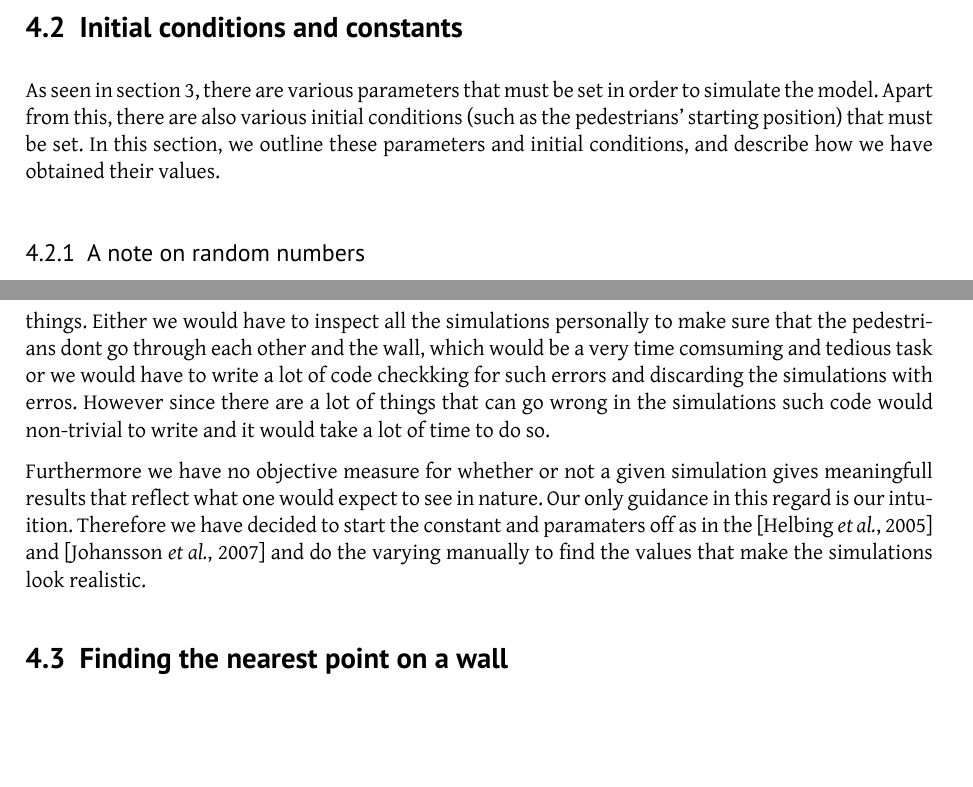
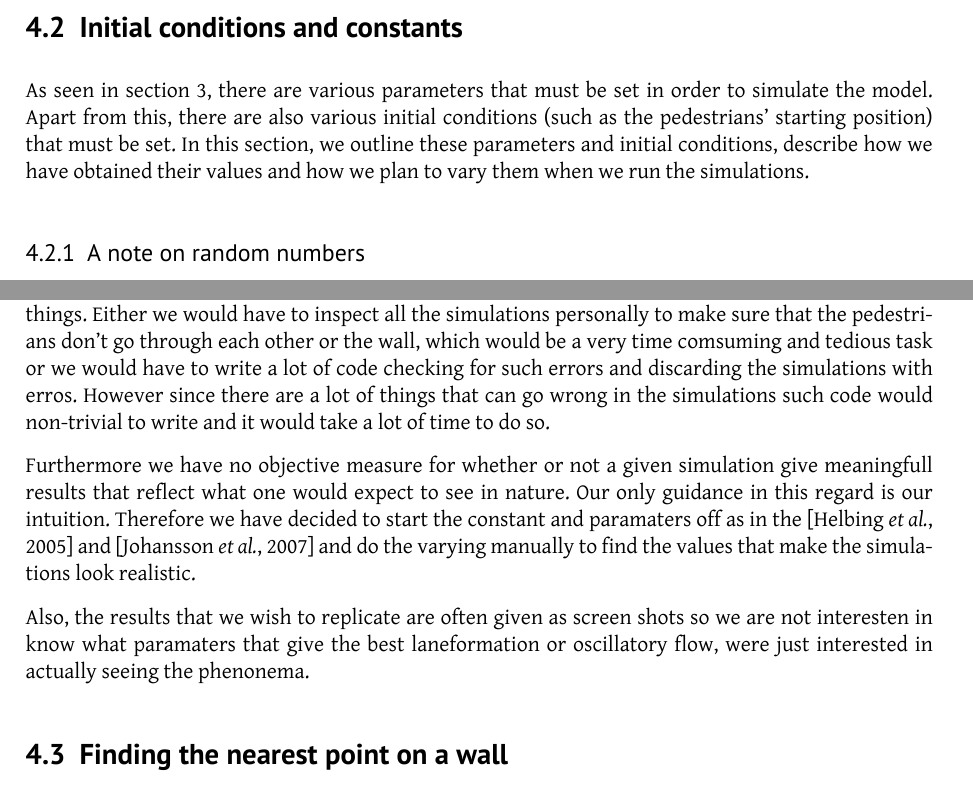
Before and after one commit to tohojo/RUC-math--crowd-modeling, a LaTeX document (LaTeX/crowd-modelling.tex, which reads LaTeX/model-to-simulation.tex): two parts of pages 19 and 21 of 45, joined at a grey line, cut so that both start at the same text, the shorter picture padded with empty space. Compiled offline with XeLaTeX.

Commit message:
further arguments for how we vary the parameters in the simulations

```diff
--- a/LaTeX/model-to-simulation.tex
+++ b/LaTeX/model-to-simulation.tex
@@ -78,8 +78,9 @@ methods.
 As seen in section~\ref{sec:the-model}, there are various parameters that must
 be set in order to simulate the model. Apart from this, there are also various
 initial conditions (such as the pedestrians' starting position) that must be
-set. In this section, we outline these parameters and initial conditions, and
-describe how we have obtained their values.
+set. In this section, we outline these parameters and initial conditions,
+describe how we have obtained their values and how we plan to vary them
+when we run the simulations.
 
 \subsubsection{A note on random numbers}
 Some of the initial conditions are set using random distributions, either
@@ -202,20 +204,25 @@ When varying the constants and parameters in the simulation we have
 decided not to make a systemmatic varying of all the parameters. We
 have choosen no to do so because this would require one of two things.
 Either we would have to inspect all the simulations personally to make
-sure that the pedestrians dont go through each other and the wall, which
+sure that the pedestrians don't go through each other or the wall, which
 would be a very time comsuming and tedious task or we would have to
-write a lot of code checkking for such errors and discarding the
+write a lot of code checking for such errors and discarding the
 simulations with erros. However since there are a lot of things that
 can go wrong in the simulations such code would non-trivial to
 write and it would take a lot of time to do so.
 
 Furthermore we have no objective measure for whether or
-not a given simulation gives meaningfull results that reflect
+not a given simulation give meaningfull results that reflect
 what one would expect to see in nature. Our only guidance in
 this regard is our intuition. Therefore we have decided to start
 the constant and paramaters off as in the \cite{self-org} and
 \cite{ABconstant} and do the varying manually to find the values
 that make the simulations look realistic.
+
+Also, the results that we wish to replicate are often given as
+screen shots so we are not interesten in know what paramaters
+that give the best laneformation or oscillatory flow, were
+just interested in actually seeing the phenonema.
 
 \subsection{Finding the nearest point on a wall}
 \label{sec:repulsion-points}
```
Also changed, not shown: LaTeX/model-to-simulation.tex (1 more changed lines).
